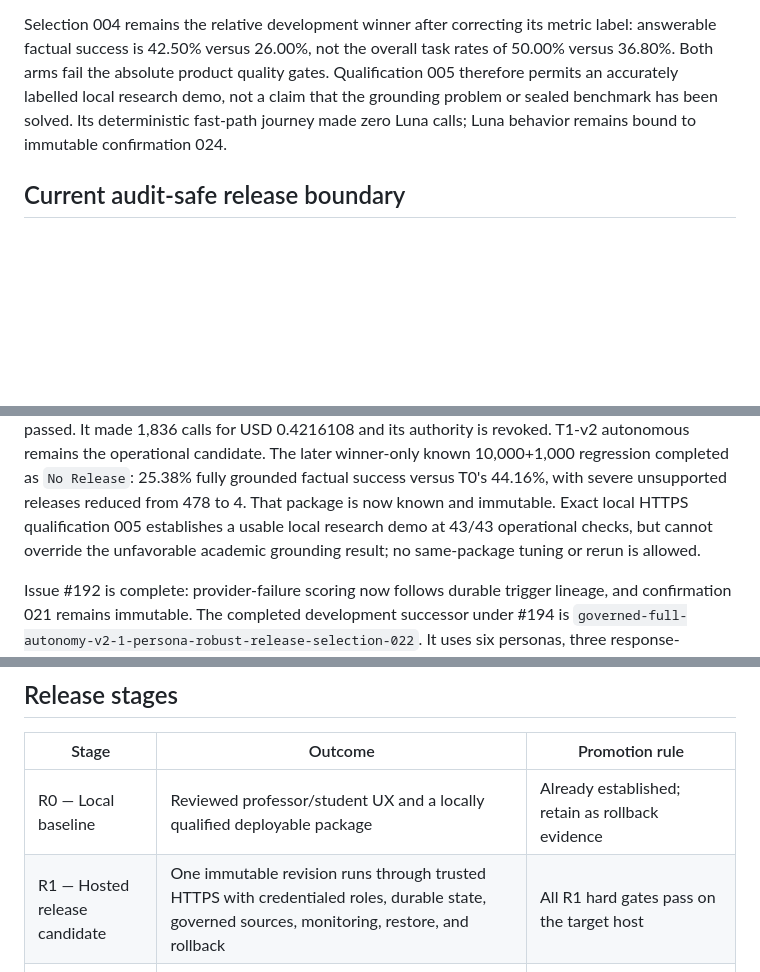
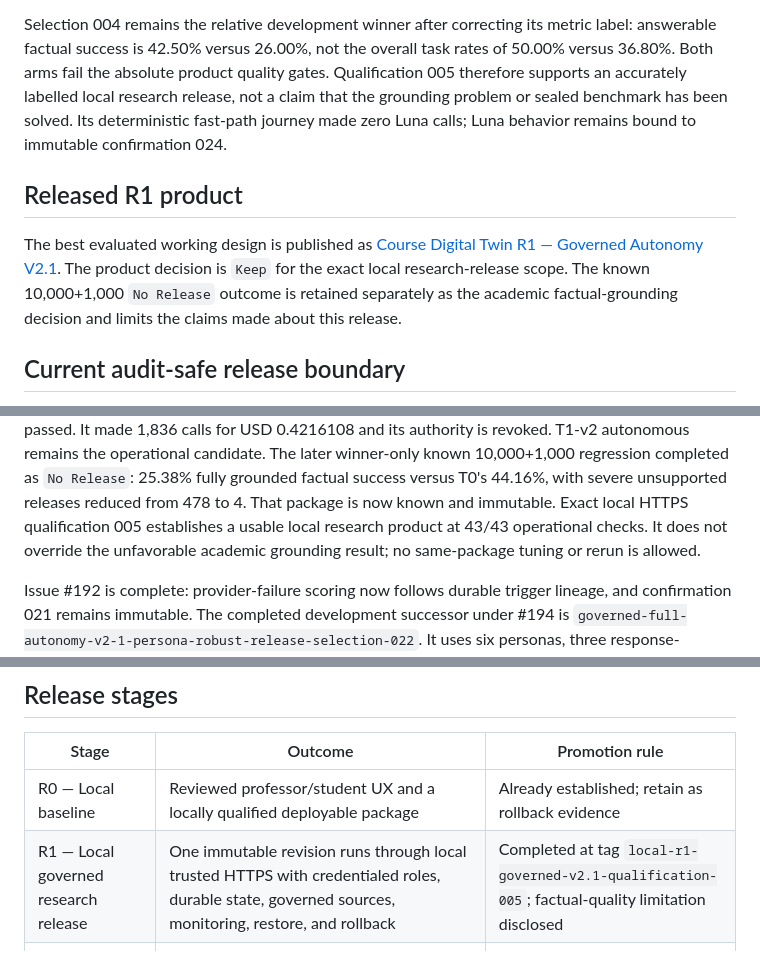
Before and after one commit to horiiiiii032929/digital-twin, a Markdown page: docs/release-plan.md, 3 parts joined by grey strips. Drawn GitHub-style; blank space fills up the shorter version.

Commit message:
Record the governed R1 research release

```diff
--- a/docs/release-plan.md
+++ b/docs/release-plan.md
@@ -23,10 +23,18 @@ live, restart, clean-restore, rollback, and restoration checks.
 Selection 004 remains the relative development winner after correcting its
 metric label: answerable factual success is 42.50% versus 26.00%, not the
 overall task rates of 50.00% versus 36.80%. Both arms fail the absolute product
-quality gates. Qualification 005 therefore permits an accurately labelled local
-research demo, not a claim that the grounding problem or sealed benchmark has
-been solved. Its deterministic fast-path journey made zero Luna calls; Luna
-behavior remains bound to immutable confirmation 024.
+quality gates. Qualification 005 therefore supports an accurately labelled
+local research release, not a claim that the grounding problem or sealed
+benchmark has been solved. Its deterministic fast-path journey made zero Luna
+calls; Luna behavior remains bound to immutable confirmation 024.
+
+## Released R1 product
+
+The best evaluated working design is published as
+[Course Digital Twin R1 — Governed Autonomy V2.1](https://github.com/horiiiiii032929/digital-twin/releases/tag/local-r1-governed-v2.1-qualification-005).
+The product decision is `Keep` for the exact local research-release scope. The
+known 10,000+1,000 `No Release` outcome is retained separately as the academic
+factual-grounding decision and limits the claims made about this release.
 
 ## Current audit-safe release boundary
 
@@ -47,8 +55,8 @@ the operational candidate. The later winner-only known 10,000+1,000 regression
 completed as `No Release`: 25.38% fully grounded factual success versus T0's
 44.16%, with severe unsupported releases reduced from 478 to 4. That package is
 now known and immutable. Exact local HTTPS qualification 005 establishes a
-usable local research demo at 43/43 operational checks, but cannot override the
-unfavorable academic grounding result; no same-package tuning or rerun is
+usable local research product at 43/43 operational checks. It does not override
+the unfavorable academic grounding result; no same-package tuning or rerun is
 allowed.
 
 Issue #192 is complete: provider-failure scoring now follows durable trigger
@@ -435,7 +443,7 @@ compensate for a failed development prerequisite.
 | Stage | Outcome | Promotion rule |
 | --- | --- | --- |
 | R0 — Local baseline | Reviewed professor/student UX and a locally qualified deployable package | Already established; retain as rollback evidence |
-| R1 — Hosted release candidate | One immutable revision runs through trusted HTTPS with credentialed roles, durable state, governed sources, monitoring, restore, and rollback | All R1 hard gates pass on the target host |
+| R1 — Local governed research release | One immutable revision runs through local trusted HTTPS with credentialed roles, durable state, governed sources, monitoring, restore, and rollback | Completed at tag `local-r1-governed-v2.1-qualification-005`; factual-quality limitation disclosed |
 | R2 — Invite-only pilot | Approved professors and students complete the core workflows without a critical safety, privacy, grounding, or usability failure | Consent, privacy, supervisor approval, and R1 evidence are complete |
 | R3 — Final project release | Reproducible code, configuration, evaluation evidence, demo, report, and explicit release/no-release decision | Every claim is linked to evidence and limitations |
 
```
Also changed, not shown: docs/current-status.md (+28 -29 lines), docs/github-project.md (+15 -13 lines).
